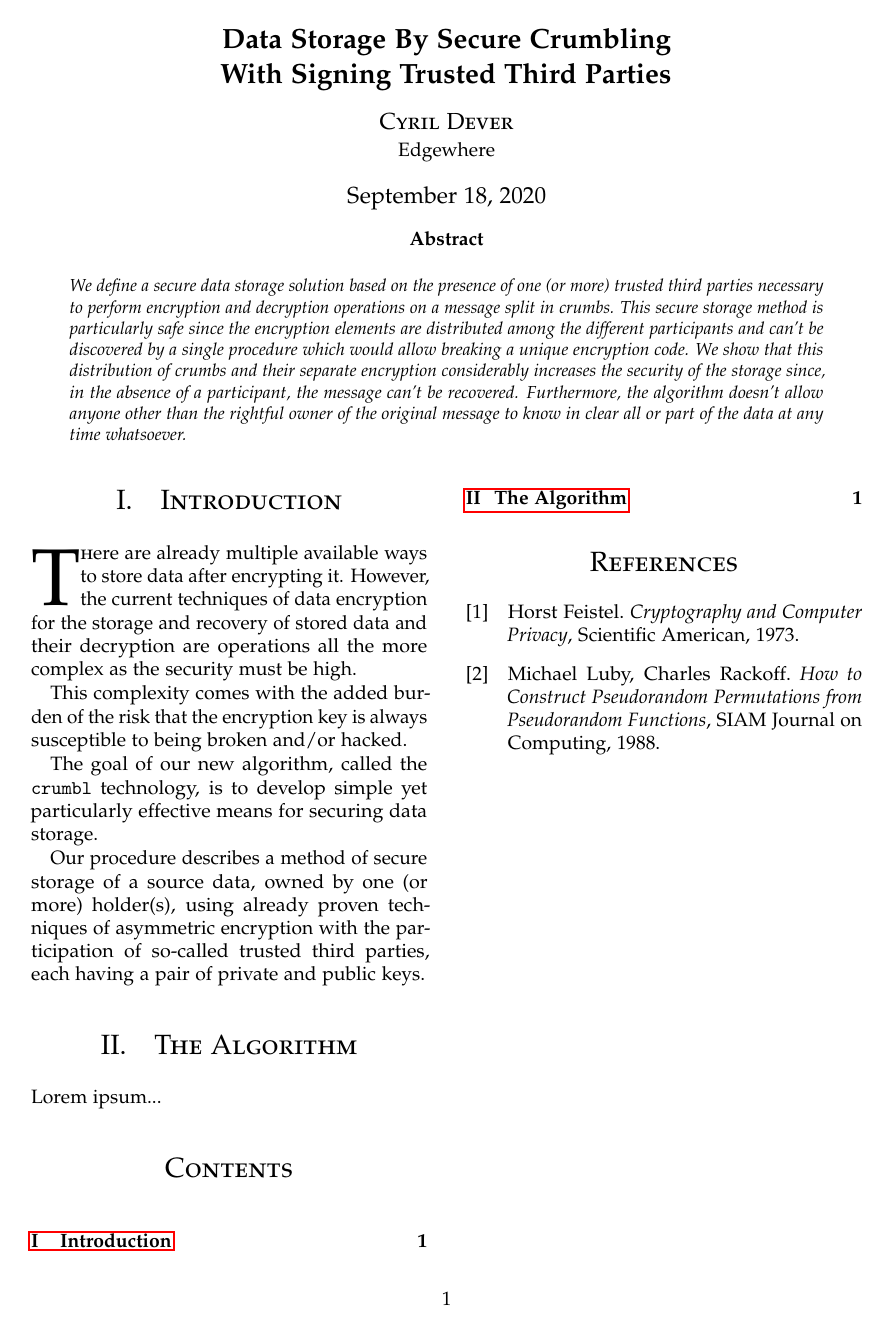
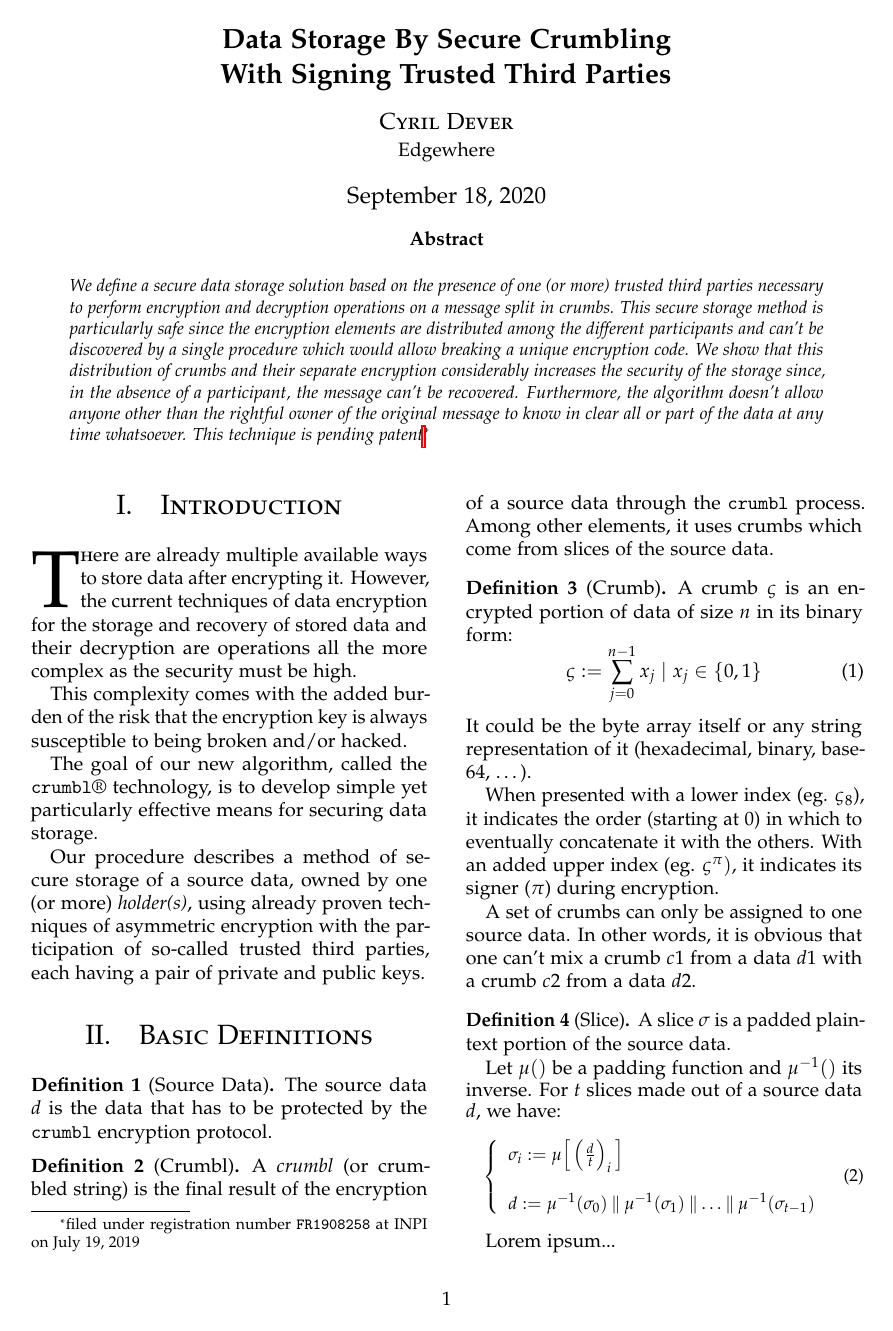
Before and after one commit to cyrildever/crumbl-exe, a LaTeX paper (documentation/src/latex/crumbl_whitepaper.tex): the whole page before the commit and page 1 of 2 after it. Compiled offline with pdfLaTeX.

Commit message:
basic definitions

```diff
--- a/documentation/src/latex/crumbl_whitepaper.tex
+++ b/documentation/src/latex/crumbl_whitepaper.tex
@@ -127,7 +127,7 @@
         distributed among the different participants and can't be discovered by a single procedure which would allow breaking a unique encryption code.
         We show that this distribution of crumbs and their separate encryption considerably increases the security of the storage since, in the absence
         of a participant, the message can't be recovered. Furthermore, the algorithm doesn't allow anyone other than the rightful owner of the original
-        message to know in clear all or part of the data at any time whatsoever.
+        message to know in clear all or part of the data at any time whatsoever. This technique is pending patent\footnotemark.
     \end{abstract}
 }
 
@@ -137,6 +137,8 @@
 
 % Print the title
 \maketitle
+
+{\renewcommand{\thefootnote}{\fnsymbol{footnote}} \footnotetext[1]{filed under registration number \texttt{FR1908258} at INPI on July 19, 2019}}
 
 %----------------------------------------------------------------------------------------
 %	ARTICLE CONTENTS
@@ -149,12 +151,61 @@ encryption for the storage and recovery of stored data and their decryption are
 
 This complexity comes with the added burden of the risk that the encryption key is always susceptible to being broken and/or hacked.
 
-The goal of our new algorithm, called the \texttt{crumbl} technology, is to develop simple yet particularly effective means for securing data storage.
+The goal of our new algorithm, called the \texttt{crumbl}\textregistered~technology, is to develop simple yet particularly effective means for securing
+data storage.
 
-Our procedure describes a method of secure storage of a source data, owned by one (or more) holder(s), using already proven techniques of asymmetric
-encryption with the participation of so-called trusted third parties, each having a pair of private and public keys.
+Our procedure describes a method of secure storage of a source data, owned by one (or more) \emph{holder(s)}, using already proven techniques of
+asymmetric encryption with the participation of so-called trusted third parties, each having a pair of private and public keys.
 
-\section{The Algorithm}
+%----------------------------------------------------------------------------------------
+
+\section{Basic Definitions}
+
+\begin{definition}[Source Data]
+    \label{sourceData}
+    The source data $d$ is the data that has to be protected by the \texttt{crumbl} encryption protocol.
+\end{definition}
+
+\begin{definition}[Crumbl]
+    \label{crumbl}
+    A \emph{crumbl} (or crumbled string) is the final result of the encryption of a source data through the \texttt{crumbl} process.
+    Among other elements, it uses crumbs which come from slices of the source data.
+\end{definition}
+
+\begin{definition}[Crumb]
+    \label{crumb}
+    A crumb $\varsigma$ is an encrypted portion of data of size $n$ in its binary form:
+    \begin{equation}
+        \label{eq:crumb}
+        \varsigma := \sum_{j=0}^{n-1} x_j \mid x_j \in \{ 0, 1 \}
+    \end{equation}
+    It could be the byte array itself or any string representation of it (hexadecimal, binary, base-64, \dots).
+
+    When presented with a lower index (eg. $\varsigma_8$), it indicates the order (starting at $0$) in which to eventually concatenate it with the
+    others. With an added upper index (eg. $\varsigma^\pi)$, it indicates its signer ($\pi$) during encryption.
+
+    A set of crumbs can only be assigned to one source data. In other words, it is obvious that one can't mix a crumb $c1$ from a data $d1$ with a
+    crumb $c2$ from a data $d2$.
+\end{definition}
+
+\begin{definition}[Slice]
+    \label{slice}
+    A slice $\sigma$ is a padded plaintext portion of the source data.
+
+    Let $\mu()$ be a padding function and $\mu^{-1}()$ its inverse. For $t$ slices made out of a source data $d$, we have:
+    \begin{small}
+        \begin{equation}
+            \label{eq:slice}
+            \left\{
+                \begin{array}{l}
+                    \sigma_i := \mu \Big[ \left( \frac{d}{t} \right)_i \Big] \\ \\
+                    d := \mu^{-1}(\sigma_0) \mathbin\Vert \mu^{-1}(\sigma_1) \mathbin\Vert \dots \mathbin\Vert \mu^{-1}(\sigma_{t-1}) \\
+                \end{array}
+            \right.
+        \end{equation}
+    \end{small}
+\end{definition}
+
 
 Lorem ipsum...
 
```
